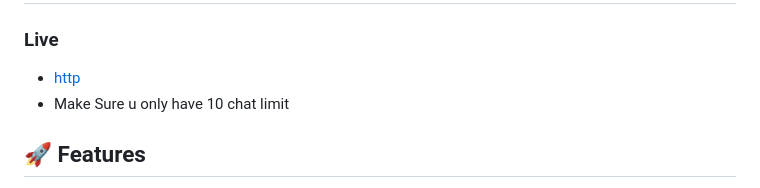
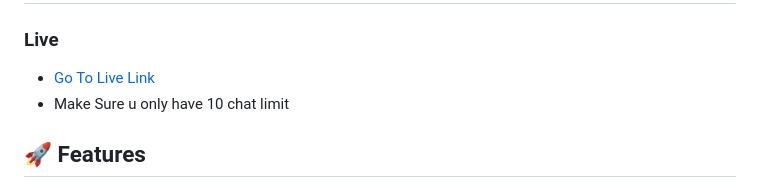
Before and after one commit to ndk123-web/dsa-instructor-bot, a Markdown page: Readme.md, the part around the change. GitHub-like rendering.

```diff
--- a/Readme.md
+++ b/Readme.md
@@ -1,7 +1,7 @@
 # DSA Instructor features
 
 ### Live
-- [http](https://dsa-instructor-bot-frontend.onrender.com/)
+- [Go To Live Link](https://dsa-instructor-bot-frontend.onrender.com/)
 - Make Sure u only have 10 chat limit
 
 ## 🚀 Features
```
